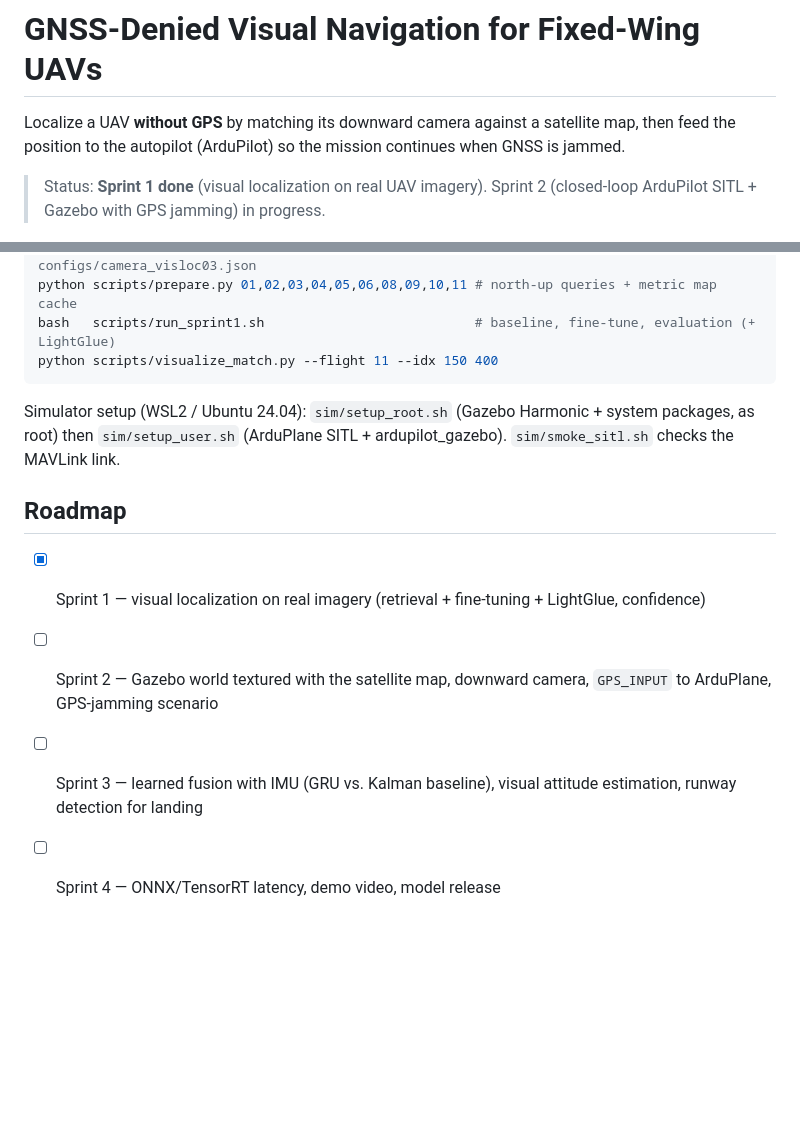
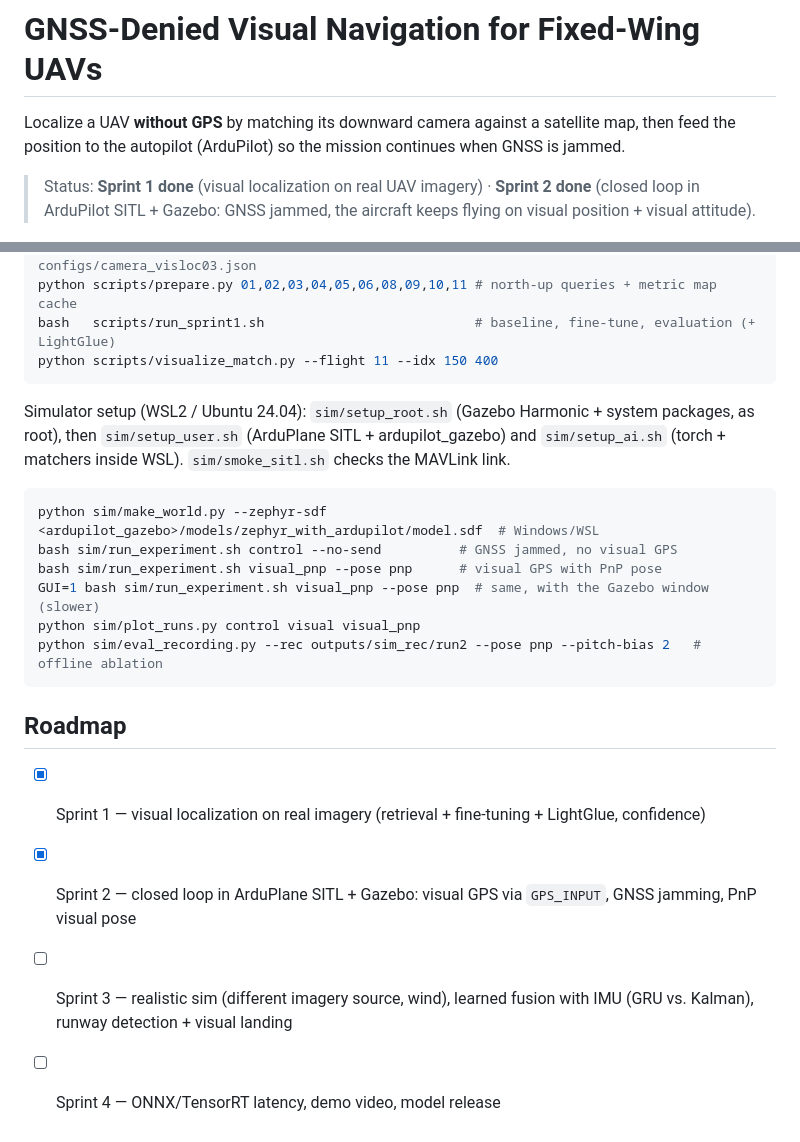
Before and after one commit to koksalan/gnss-denied-nav, a Markdown page: README.md, 2 parts joined by grey strips. GitHub-like rendering; blank space fills up the shorter version.

````diff
--- a/README.md
+++ b/README.md
@@ -3,8 +3,8 @@
 Localize a UAV **without GPS** by matching its downward camera against a satellite map, then feed the
 position to the autopilot (ArduPilot) so the mission continues when GNSS is jammed.
 
-> Status: **Sprint 1 done** (visual localization on real UAV imagery). Sprint 2 (closed-loop ArduPilot SITL +
-> Gazebo with GPS jamming) in progress.
+> Status: **Sprint 1 done** (visual localization on real UAV imagery) · **Sprint 2 done** (closed loop in
+> ArduPilot SITL + Gazebo: GNSS jammed, the aircraft keeps flying on visual position + visual attitude).
 
 ![match example](docs/match_example.jpg)
 *Unseen test flight 11. Top: 291 consistent matches → confident fix. Bottom: season change between photo and
@@ -71,11 +116,21 @@ bash   scripts/run_sprint1.sh                           # baseline, fine-tune, e
 python scripts/visualize_match.py --flight 11 --idx 150 400
 ```
 
-Simulator setup (WSL2 / Ubuntu 24.04): `sim/setup_root.sh` (Gazebo Harmonic + system packages, as root) then
-`sim/setup_user.sh` (ArduPlane SITL + ardupilot_gazebo). `sim/smoke_sitl.sh` checks the MAVLink link.
+Simulator setup (WSL2 / Ubuntu 24.04): `sim/setup_root.sh` (Gazebo Harmonic + system packages, as root), then
+`sim/setup_user.sh` (ArduPlane SITL + ardupilot_gazebo) and `sim/setup_ai.sh` (torch + matchers inside WSL).
+`sim/smoke_sitl.sh` checks the MAVLink link.
+
+```bash
+python sim/make_world.py --zephyr-sdf <ardupilot_gazebo>/models/zephyr_with_ardupilot/model.sdf  # Windows/WSL
+bash sim/run_experiment.sh control --no-send          # GNSS jammed, no visual GPS
+bash sim/run_experiment.sh visual_pnp --pose pnp      # visual GPS with PnP pose
+GUI=1 bash sim/run_experiment.sh visual_pnp --pose pnp  # same, with the Gazebo window (slower)
+python sim/plot_runs.py control visual visual_pnp
+python sim/eval_recording.py --rec outputs/sim_rec/run2 --pose pnp --pitch-bias 2   # offline ablation
+```
 
 ## Roadmap
 - [x] Sprint 1 — visual localization on real imagery (retrieval + fine-tuning + LightGlue, confidence)
-- [ ] Sprint 2 — Gazebo world textured with the satellite map, downward camera, `GPS_INPUT` to ArduPlane, GPS-jamming scenario
-- [ ] Sprint 3 — learned fusion with IMU (GRU vs. Kalman baseline), visual attitude estimation, runway detection for landing
+- [x] Sprint 2 — closed loop in ArduPlane SITL + Gazebo: visual GPS via `GPS_INPUT`, GNSS jamming, PnP visual pose
+- [ ] Sprint 3 — realistic sim (different imagery source, wind), learned fusion with IMU (GRU vs. Kalman), runway detection + visual landing
 - [ ] Sprint 4 — ONNX/TensorRT latency, demo video, model release
````
Also changed, not shown: other parts of README.md (+45 -0 lines), docs/gnss_jamming.png, 11 other files.
